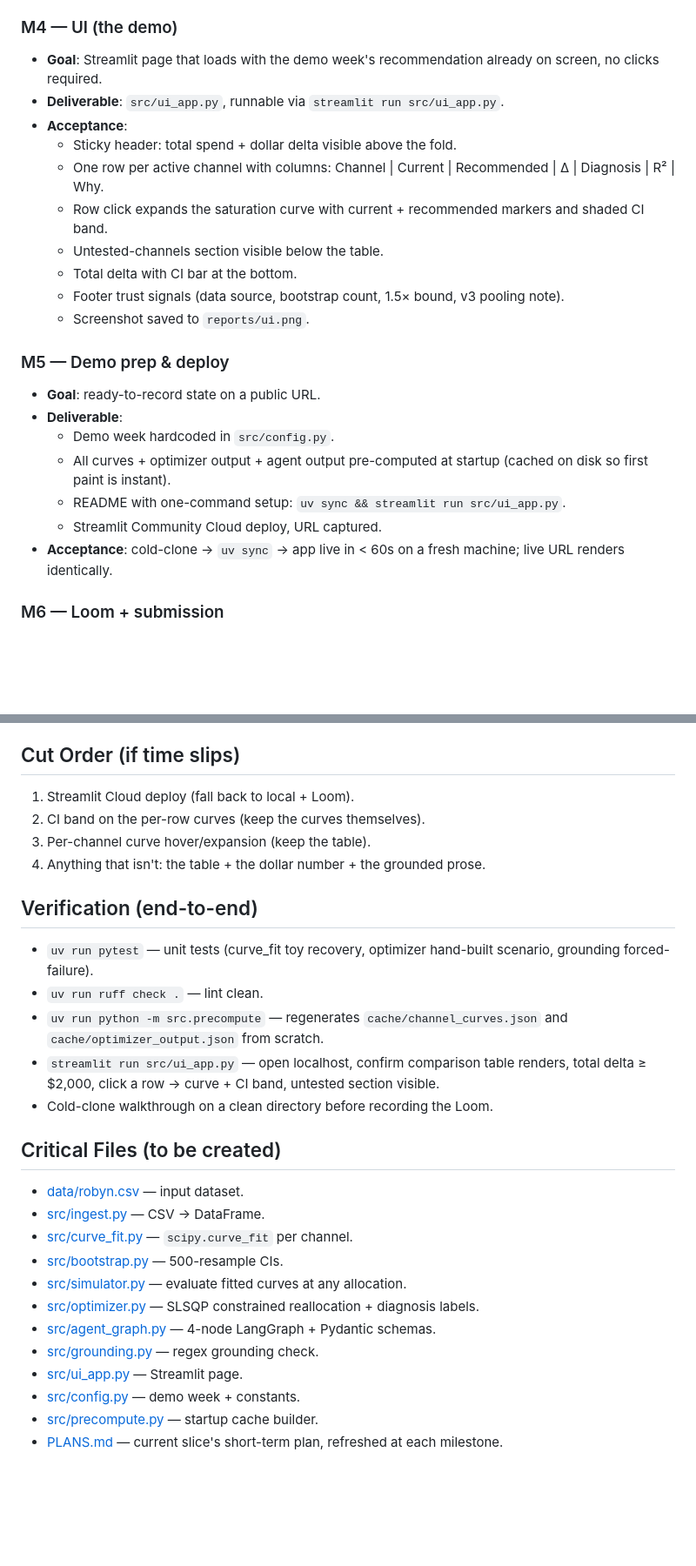
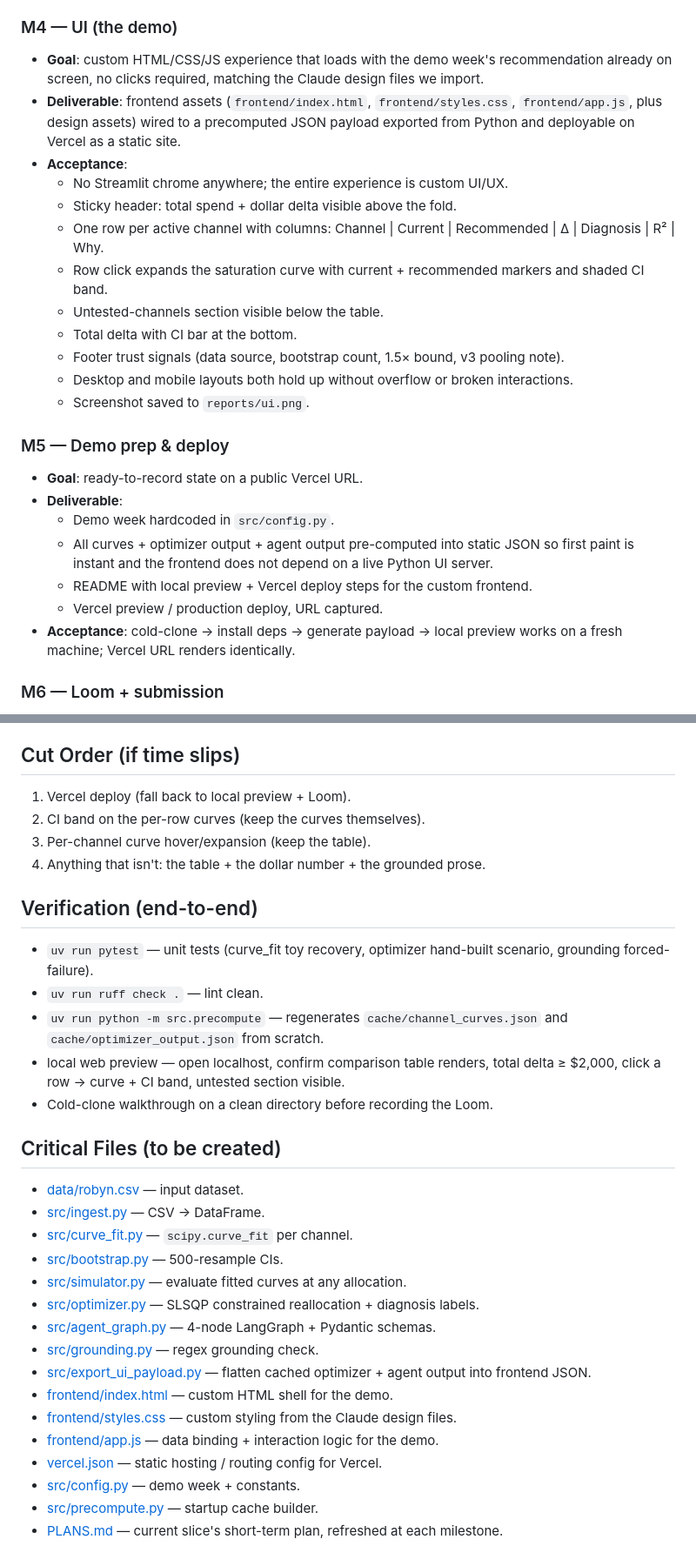
Before and after one commit to komaksym/Effektify, a Markdown page: ROADMAP.md, 2 parts joined by grey strips. Shown at 87% size. GitHub-like rendering; blank space fills up the shorter version.

Commit message:
chore: upd ROADMAP

```diff
--- a/ROADMAP.md
+++ b/ROADMAP.md
@@ -95,25 +99,27 @@ Each milestone closes only after `ruff` + tests + a manual smoke check pass. If
   - Forced-failure test (mock agent that hallucinates a value) is caught and surfaced.
 
 ### M4 — UI (the demo)
-- **Goal**: Streamlit page that loads with the demo week's recommendation already on screen, no clicks required.
-- **Deliverable**: `src/ui_app.py`, runnable via `streamlit run src/ui_app.py`.
+- **Goal**: custom HTML/CSS/JS experience that loads with the demo week's recommendation already on screen, no clicks required, matching the Claude design files we import.
+- **Deliverable**: frontend assets (`frontend/index.html`, `frontend/styles.css`, `frontend/app.js`, plus design assets) wired to a precomputed JSON payload exported from Python and deployable on Vercel as a static site.
 - **Acceptance**:
+  - No Streamlit chrome anywhere; the entire experience is custom UI/UX.
   - Sticky header: total spend + dollar delta visible above the fold.
   - One row per active channel with columns: Channel | Current | Recommended | Δ | Diagnosis | R² | Why.
   - Row click expands the saturation curve with current + recommended markers and shaded CI band.
   - Untested-channels section visible below the table.
   - Total delta with CI bar at the bottom.
   - Footer trust signals (data source, bootstrap count, 1.5× bound, v3 pooling note).
+  - Desktop and mobile layouts both hold up without overflow or broken interactions.
   - Screenshot saved to `reports/ui.png`.
 
 ### M5 — Demo prep & deploy
-- **Goal**: ready-to-record state on a public URL.
+- **Goal**: ready-to-record state on a public Vercel URL.
 - **Deliverable**:
   - Demo week hardcoded in `src/config.py`.
-  - All curves + optimizer output + agent output pre-computed at startup (cached on disk so first paint is instant).
-  - README with one-command setup: `uv sync && streamlit run src/ui_app.py`.
-  - Streamlit Community Cloud deploy, URL captured.
-- **Acceptance**: cold-clone → `uv sync` → app live in < 60s on a fresh machine; live URL renders identically.
+  - All curves + optimizer output + agent output pre-computed into static JSON so first paint is instant and the frontend does not depend on a live Python UI server.
+  - README with local preview + Vercel deploy steps for the custom frontend.
+  - Vercel preview / production deploy, URL captured.
+- **Acceptance**: cold-clone → install deps → generate payload → local preview works on a fresh machine; Vercel URL renders identically.
 
 ### M6 — Loom + submission
 - **Goal**: ship.
@@ -147,7 +153,7 @@ Each milestone closes only after `ruff` + tests + a manual smoke check pass. If
 - Reviewer assumes the LLM is the brain → architecture diagram on screen at 1:15 with explicit narration.
 
 ## Cut Order (if time slips)
-1. Streamlit Cloud deploy (fall back to local + Loom).
+1. Vercel deploy (fall back to local preview + Loom).
 2. CI band on the per-row curves (keep the curves themselves).
 3. Per-channel curve hover/expansion (keep the table).
 4. Anything that isn't: the table + the dollar number + the grounded prose.
@@ -156,7 +162,7 @@ Each milestone closes only after `ruff` + tests + a manual smoke check pass. If
 - `uv run pytest` — unit tests (curve_fit toy recovery, optimizer hand-built scenario, grounding forced-failure).
 - `uv run ruff check .` — lint clean.
 - `uv run python -m src.precompute` — regenerates `cache/channel_curves.json` and `cache/optimizer_output.json` from scratch.
-- `streamlit run src/ui_app.py` — open localhost, confirm comparison table renders, total delta ≥ $2,000, click a row → curve + CI band, untested section visible.
+- local web preview — open localhost, confirm comparison table renders, total delta ≥ $2,000, click a row → curve + CI band, untested section visible.
 - Cold-clone walkthrough on a clean directory before recording the Loom.
 
 ## Critical Files (to be created)
@@ -168,7 +174,11 @@ Each milestone closes only after `ruff` + tests + a manual smoke check pass. If
 - [src/optimizer.py](src/optimizer.py) — SLSQP constrained reallocation + diagnosis labels.
 - [src/agent_graph.py](src/agent_graph.py) — 4-node LangGraph + Pydantic schemas.
 - [src/grounding.py](src/grounding.py) — regex grounding check.
-- [src/ui_app.py](src/ui_app.py) — Streamlit page.
+- [src/export_ui_payload.py](src/export_ui_payload.py) — flatten cached optimizer + agent output into frontend JSON.
+- [frontend/index.html](frontend/index.html) — custom HTML shell for the demo.
+- [frontend/styles.css](frontend/styles.css) — custom styling from the Claude design files.
+- [frontend/app.js](frontend/app.js) — data binding + interaction logic for the demo.
+- [vercel.json](vercel.json) — static hosting / routing config for Vercel.
 - [src/config.py](src/config.py) — demo week + constants.
 - [src/precompute.py](src/precompute.py) — startup cache builder.
 - [PLANS.md](PLANS.md) — current slice's short-term plan, refreshed at each milestone.
```
Also changed, not shown: other parts of ROADMAP.md (+10 -6 lines).
